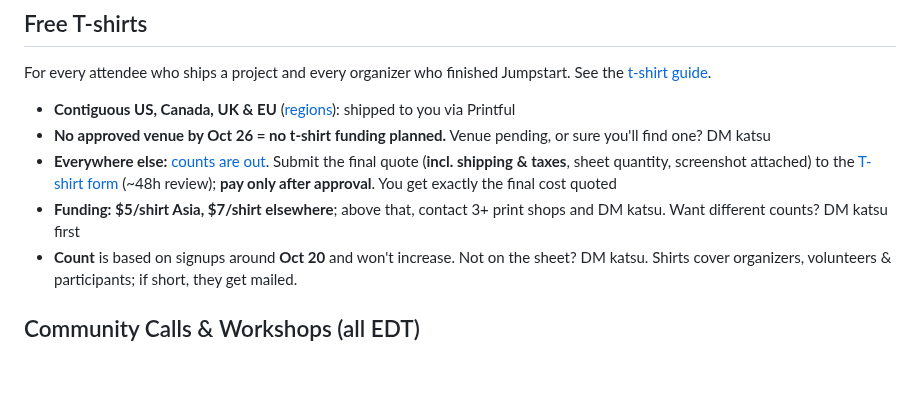
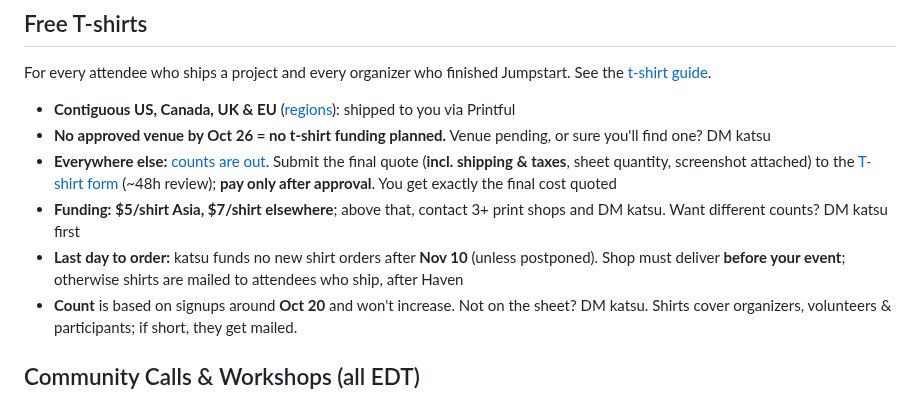
Before and after one commit to hackclub/haven, a Markdown page: README.md, the part around the change. Rendered like a GitHub page; blank space fills up the shorter version.

Commit message:
TLDR: add t-shirt order cutoff
Co-Authored-By: Claude Sonnet 5.5 <noreply@anthropic.com>
Claude-Session: https://claude.ai/code/session_01CHuZ98qQvaVC5PgrE6vWqW

```diff
--- a/README.md
+++ b/README.md
@@ -68,6 +68,7 @@ For every attendee who ships a project and every organizer who finished Jumpstar
 - **No approved venue by Oct 26 = no t-shirt funding planned.** Venue pending, or sure you'll find one? DM katsu
 - **Everywhere else:** [counts are out](https://docs.google.com/spreadsheets/d/1d9Feqdg1Oaic6LD-YPtKzTyC2GTLALLy1rzwPieGWGQ/edit?usp=sharing). Submit the final quote (**incl. shipping & taxes**, sheet quantity, screenshot attached) to the [T-shirt form](https://forms.hackclub.com/haven-tshirts) (~48h review); **pay only after approval**. You get exactly the final cost quoted
 - **Funding:** **$5/shirt Asia, $7/shirt elsewhere**; above that, contact 3+ print shops and DM katsu. Want different counts? DM katsu first
+- **Last day to order:** katsu funds no new shirt orders after **Nov 10** (unless postponed). Shop must deliver **before your event**; otherwise shirts are mailed to attendees who ship, after Haven
 - **Count** is based on signups around **Oct 20** and won't increase. Not on the sheet? DM katsu. Shirts cover organizers, volunteers & participants; if short, they get mailed.
 
 ## Community Calls & Workshops (all EDT)
```
